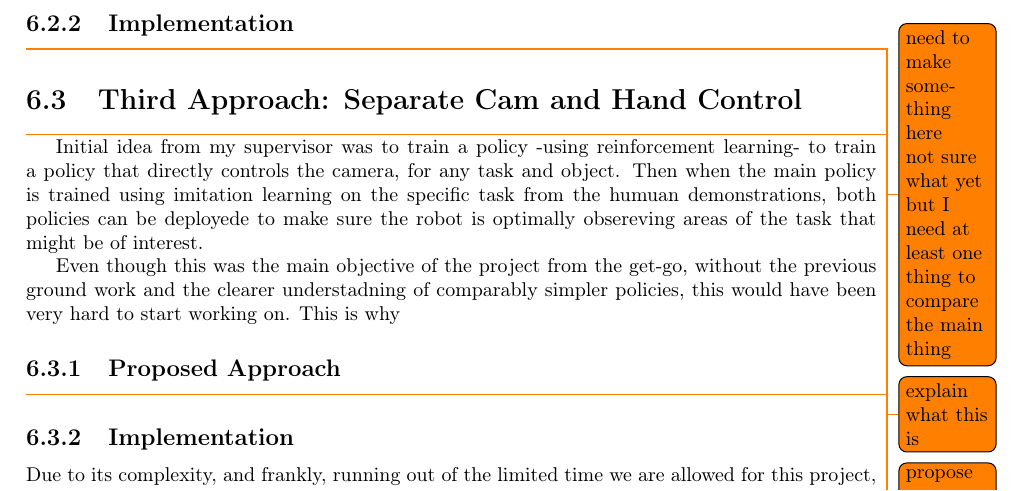
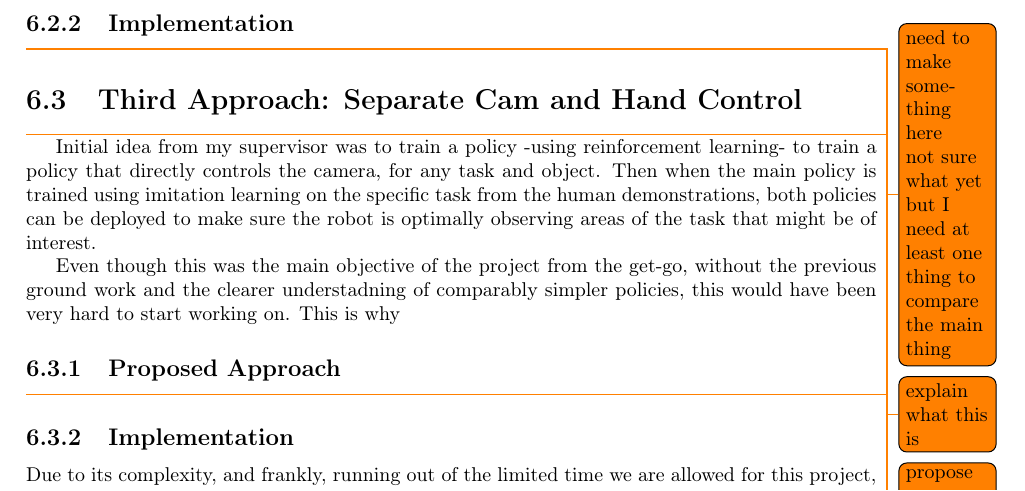
Before and after one commit to KUP9752/fyp-report, a LaTeX thesis (main.tex, which reads project/appl/third-approach.tex): part of page 51 of 60, cut so that both start at the same text. Compiled offline with pdfLaTeX.

Commit message:
typo fixes

```diff
--- a/project/appl/third-approach.tex
+++ b/project/appl/third-approach.tex
@@ -1,6 +1,6 @@
 \section{Third Approach: Separate Cam and Hand Control}
 \todo{explain what this is}
-Initial idea from my supervisor was to train a policy -using reinforcement learning- to train a policy that directly controls the camera, for any task and object. Then when the main policy is trained using imitation learning on the specific task from the humuan demonstrations, both policies can be deployede to make sure the robot is optimally obsereving areas of the task that might be of interest.
+Initial idea from my supervisor was to train a policy -using reinforcement learning- to train a policy that directly controls the camera, for any task and object. Then when the main policy is trained using imitation learning on the specific task from the human demonstrations, both policies can be deployed to make sure the robot is optimally observing areas of the task that might be of interest.
 
 Even though this was the main objective of the project from the get-go, without the previous ground work and the clearer understadning of comparably simpler policies, this would have been very hard to start working on. This is why
 
```
